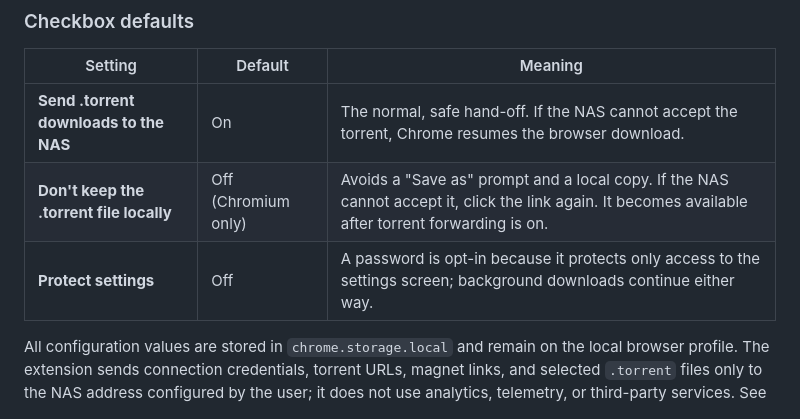
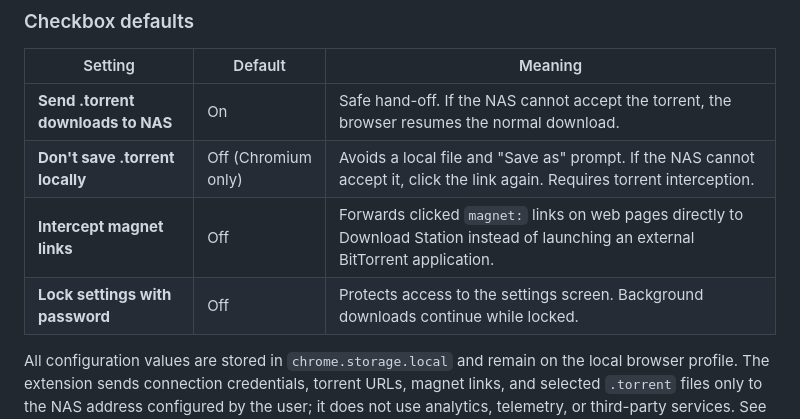
Before and after one commit to ScalableJS/QuickGet, a Markdown page: README.md, the part around one of its changes. Drawn GitHub-style.

```diff
--- a/README.md
+++ b/README.md
@@ -60,9 +63,11 @@ To load a local build instead:
 
 | Setting | Default | Meaning |
 | --- | --- | --- |
-| **Send .torrent downloads to the NAS** | On | The normal, safe hand-off. If the NAS cannot accept the torrent, Chrome resumes the browser download. |
-| **Don't keep the .torrent file locally** | Off (Chromium only) | Avoids a "Save as" prompt and a local copy. If the NAS cannot accept it, click the link again. It becomes available after torrent forwarding is on. |
-| **Protect settings** | Off | A password is opt-in because it protects only access to the settings screen; background downloads continue either way. |
+| **Send .torrent downloads to NAS** | On | Safe hand-off. If the NAS cannot accept the torrent, the browser resumes the normal download. |
+| **Don't save .torrent locally** | Off (Chromium only) | Avoids a local file and "Save as" prompt. If the NAS cannot accept it, click the link again. Requires torrent interception. |
+| **Intercept magnet links** | Off | Forwards clicked `magnet:` links on web pages directly to Download Station instead of launching an external BitTorrent application. |
+| **Lock settings with password** | Off | Protects access to the settings screen. Background downloads continue while locked. |
+
 
 All configuration values are stored in `chrome.storage.local` and remain on the local browser profile. The extension sends connection credentials, torrent URLs, magnet links, and selected `.torrent` files only to the NAS address configured by the user; it does not use analytics, telemetry, or third-party services. See the [privacy policy](./docs/privacy-policy.md).
 
```
Also changed, not shown: other parts of README.md (+15 -23 lines), agent-os/product/roadmap.md (+2 -2 lines).
